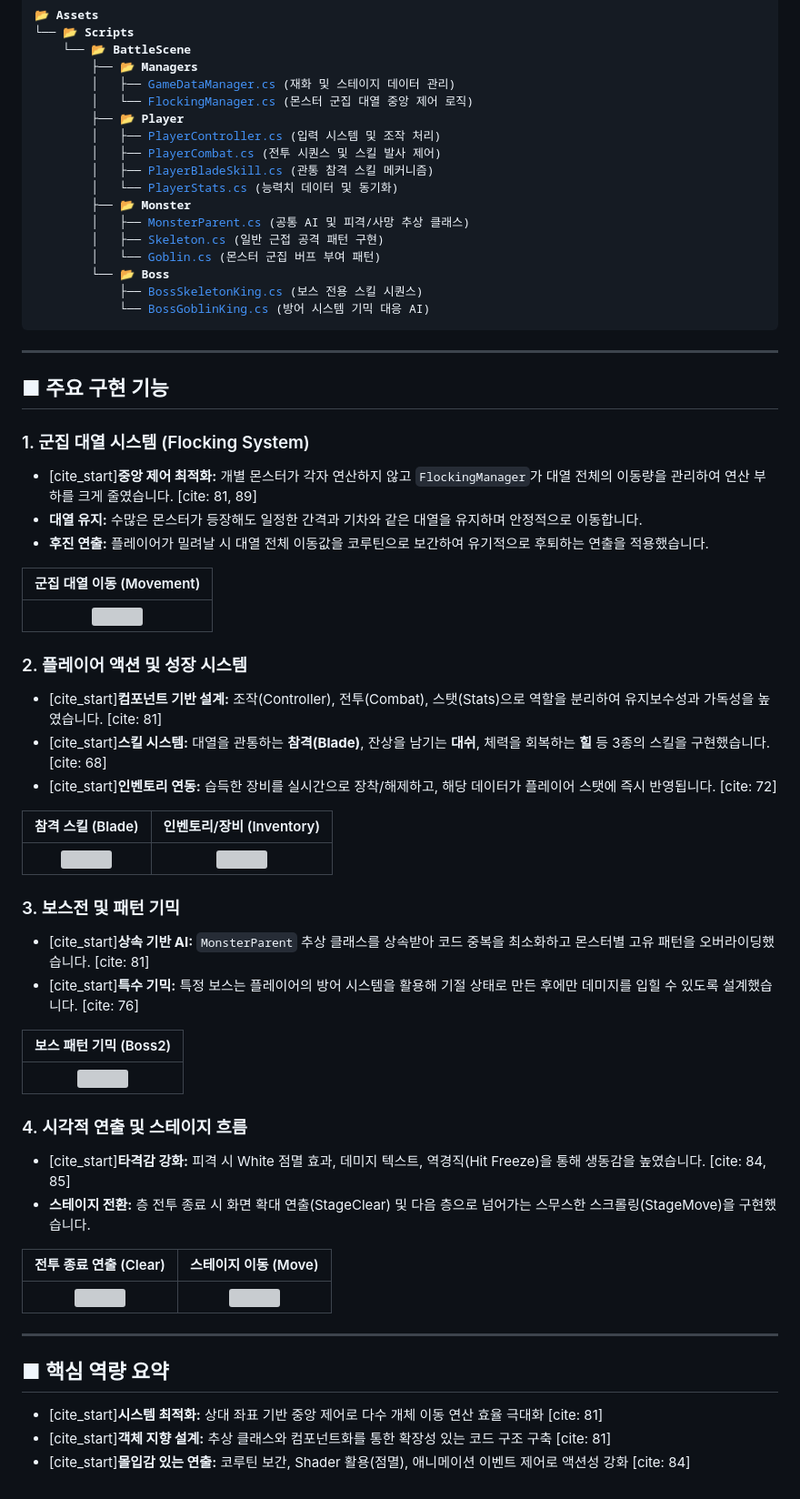
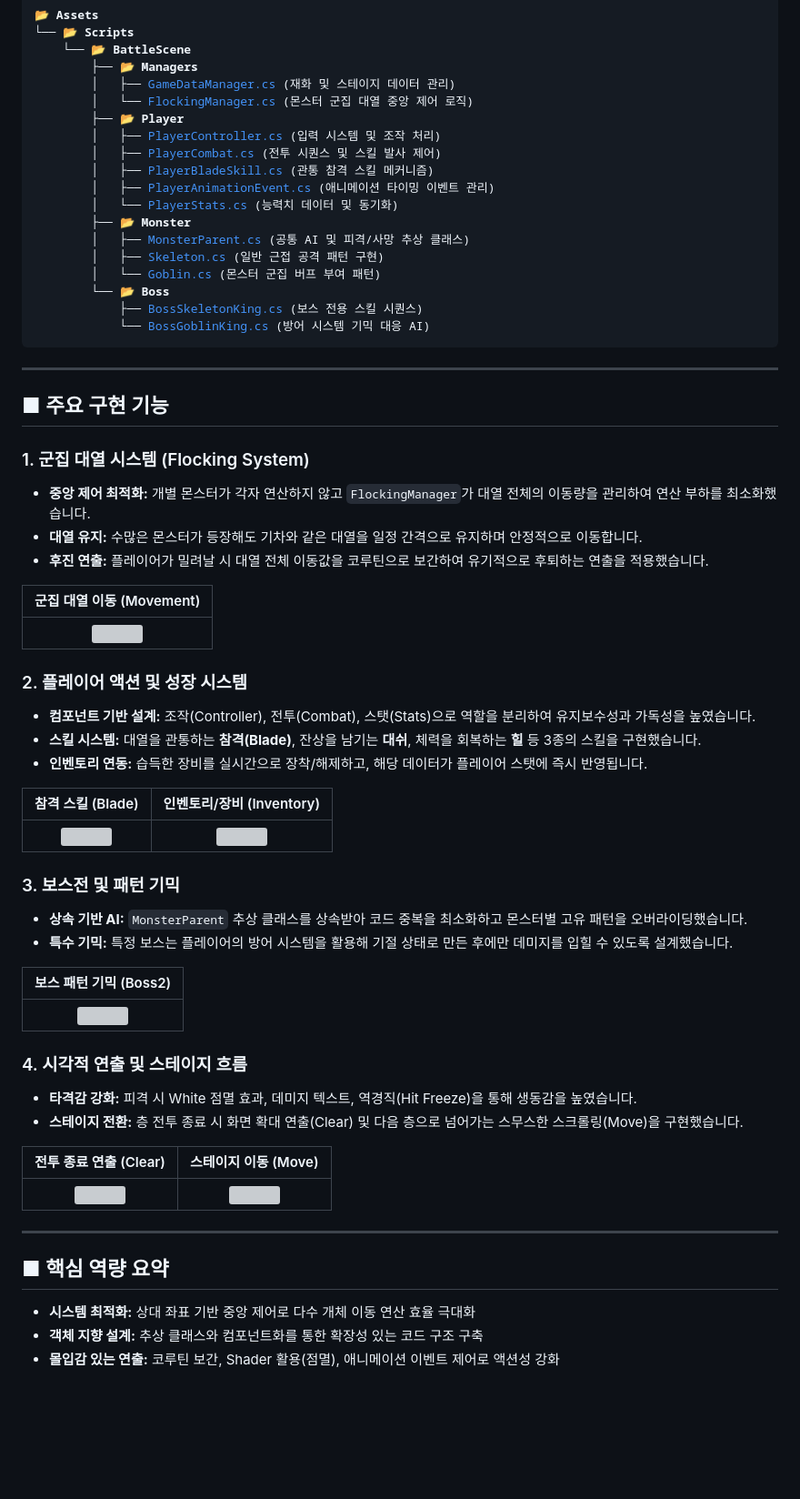
Before and after one commit to HanUIn123/2D_ActionGame, a Markdown page: README.md, the part around one of its changes. Shown at 91% size. Rendered like a GitHub page; blank space fills up the shorter version; grey boxes are pictures that could not be loaded.

Commit message:
Refine README content for clarity and consistency

```diff
--- a/README.md
+++ b/README.md
@@ -29,6 +29,7 @@
         │   ├── <a href="./Assets/Scripts/BattleScene/Player/PlayerController.cs">PlayerController.cs</a> (입력 시스템 및 조작 처리)
         │   ├── <a href="./Assets/Scripts/BattleScene/Player/PlayerCombat.cs">PlayerCombat.cs</a> (전투 시퀀스 및 스킬 발사 제어)
         │   ├── <a href="./Assets/Scripts/BattleScene/Player/PlayerBladeSkill.cs">PlayerBladeSkill.cs</a> (관통 참격 스킬 메커니즘)
+        │   ├── <a href="./Assets/Scripts/BattleScene/Player/PlayerAnimationEvent.cs">PlayerAnimationEvent.cs</a> (애니메이션 타이밍 이벤트 관리)
         │   └── <a href="./Assets/Scripts/BattleScene/Player/PlayerStats.cs">PlayerStats.cs</a> (능력치 데이터 및 동기화)
         ├── 📂 <b>Monster</b>
         │   ├── <a href="./Assets/Scripts/BattleScene/Monster/MonsterParent.cs">MonsterParent.cs</a> (공통 AI 및 피격/사망 추상 클래스)
@@ -44,8 +45,8 @@
 ## ■ 주요 구현 기능
 
 ### 1. 군집 대열 시스템 (Flocking System)
-- [cite_start]**중앙 제어 최적화:** 개별 몬스터가 각자 연산하지 않고 `FlockingManager`가 대열 전체의 이동량을 관리하여 연산 부하를 크게 줄였습니다. [cite: 81, 89]
-- **대열 유지:** 수많은 몬스터가 등장해도 일정한 간격과 기차와 같은 대열을 유지하며 안정적으로 이동합니다.
+- **중앙 제어 최적화:** 개별 몬스터가 각자 연산하지 않고 `FlockingManager`가 대열 전체의 이동량을 관리하여 연산 부하를 최소화했습니다.
+- **대열 유지:** 수많은 몬스터가 등장해도 기차와 같은 대열을 일정 간격으로 유지하며 안정적으로 이동합니다.
 - **후진 연출:** 플레이어가 밀려날 시 대열 전체 이동값을 코루틴으로 보간하여 유기적으로 후퇴하는 연출을 적용했습니다.
 
 | 군집 대열 이동 (Movement) |
@@ -53,25 +54,25 @@
 | <img src="./gifs/movement.gif" width="350px"> |
 
 ### 2. 플레이어 액션 및 성장 시스템
-- [cite_start]**컴포넌트 기반 설계:** 조작(Controller), 전투(Combat), 스탯(Stats)으로 역할을 분리하여 유지보수성과 가독성을 높였습니다. [cite: 81]
-- [cite_start]**스킬 시스템:** 대열을 관통하는 **참격(Blade)**, 잔상을 남기는 **대쉬**, 체력을 회복하는 **힐** 등 3종의 스킬을 구현했습니다. [cite: 68]
-- [cite_start]**인벤토리 연동:** 습득한 장비를 실시간으로 장착/해제하고, 해당 데이터가 플레이어 스탯에 즉시 반영됩니다. [cite: 72]
+- **컴포넌트 기반 설계:** 조작(Controller), 전투(Combat), 스탯(Stats)으로 역할을 분리하여 유지보수성과 가독성을 높였습니다.
+- **스킬 시스템:** 대열을 관통하는 **참격(Blade)**, 잔상을 남기는 **대쉬**, 체력을 회복하는 **힐** 등 3종의 스킬을 구현했습니다.
+- **인벤토리 연동:** 습득한 장비를 실시간으로 장착/해제하고, 해당 데이터가 플레이어 스탯에 즉시 반영됩니다.
 
 | 참격 스킬 (Blade) | 인벤토리/장비 (Inventory) |
 | :---: | :---: |
 | <img src="./gifs/blade.gif" width="280px"> | <img src="./gifs/inventory.gif" width="280px"> |
 
 ### 3. 보스전 및 패턴 기믹
-- [cite_start]**상속 기반 AI:** `MonsterParent` 추상 클래스를 상속받아 코드 중복을 최소화하고 몬스터별 고유 패턴을 오버라이딩했습니다. [cite: 81]
-- [cite_start]**특수 기믹:** 특정 보스는 플레이어의 방어 시스템을 활용해 기절 상태로 만든 후에만 데미지를 입힐 수 있도록 설계했습니다. [cite: 76]
+- **상속 기반 AI:** `MonsterParent` 추상 클래스를 상속받아 코드 중복을 최소화하고 몬스터별 고유 패턴을 오버라이딩했습니다.
+- **특수 기믹:** 특정 보스는 플레이어의 방어 시스템을 활용해 기절 상태로 만든 후에만 데미지를 입힐 수 있도록 설계했습니다.
 
 | 보스 패턴 기믹 (Boss2) |
 | :---: |
 | <img src="./gifs/boss2.gif" width="350px"> |
 
 ### 4. 시각적 연출 및 스테이지 흐름
-- [cite_start]**타격감 강화:** 피격 시 White 점멸 효과, 데미지 텍스트, 역경직(Hit Freeze)을 통해 생동감을 높였습니다. [cite: 84, 85]
-- **스테이지 전환:** 층 전투 종료 시 화면 확대 연출(StageClear) 및 다음 층으로 넘어가는 스무스한 스크롤링(StageMove)을 구현했습니다.
+- **타격감 강화:** 피격 시 White 점멸 효과, 데미지 텍스트, 역경직(Hit Freeze)을 통해 생동감을 높였습니다.
+- **스테이지 전환:** 층 전투 종료 시 화면 확대 연출(Clear) 및 다음 층으로 넘어가는 스무스한 스크롤링(Move)을 구현했습니다.
 
 | 전투 종료 연출 (Clear) | 스테이지 이동 (Move) |
 | :---: | :---: |
@@ -80,6 +81,6 @@
 ---
 
 ## ■ 핵심 역량 요약
-- [cite_start]**시스템 최적화:** 상대 좌표 기반 중앙 제어로 다수 개체 이동 연산 효율 극대화 [cite: 81]
-- [cite_start]**객체 지향 설계:** 추상 클래스와 컴포넌트화를 통한 확장성 있는 코드 구조 구축 [cite: 81]
-- [cite_start]**몰입감 있는 연출:** 코루틴 보간, Shader 활용(점멸), 애니메이션 이벤트 제어로 액션성 강화 [cite: 84]
+- **시스템 최적화:** 상대 좌표 기반 중앙 제어로 다수 개체 이동 연산 효율 극대화
+- **객체 지향 설계:** 추상 클래스와 컴포넌트화를 통한 확장성 있는 코드 구조 구축
+- **몰입감 있는 연출:** 코루틴 보간, Shader 활용(점멸), 애니메이션 이벤트 제어로 액션성 강화
```
Also changed, not shown: other parts of README.md (+3 -3 lines).
